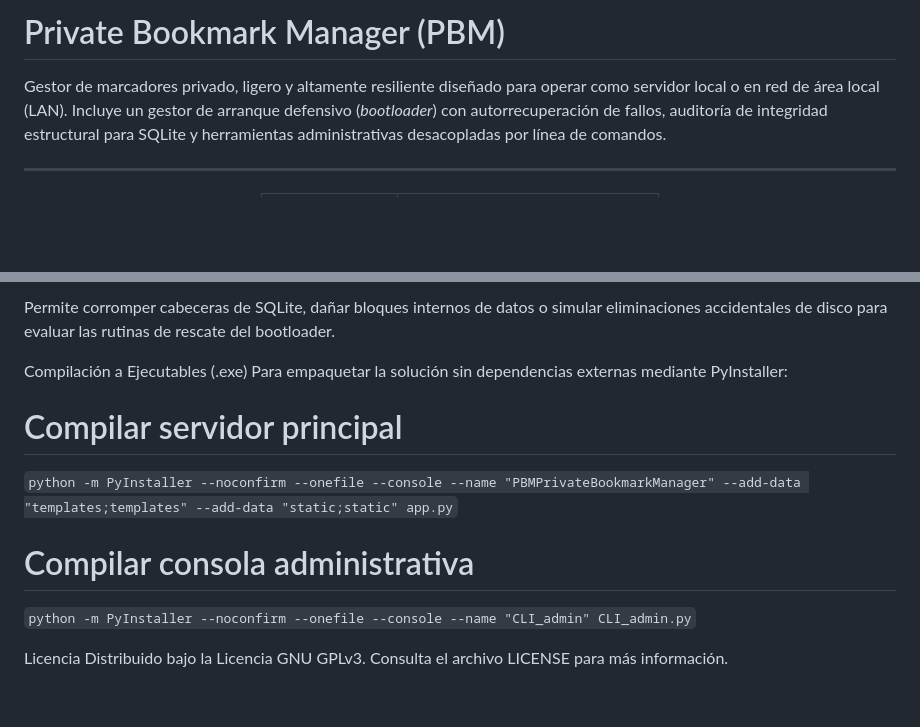
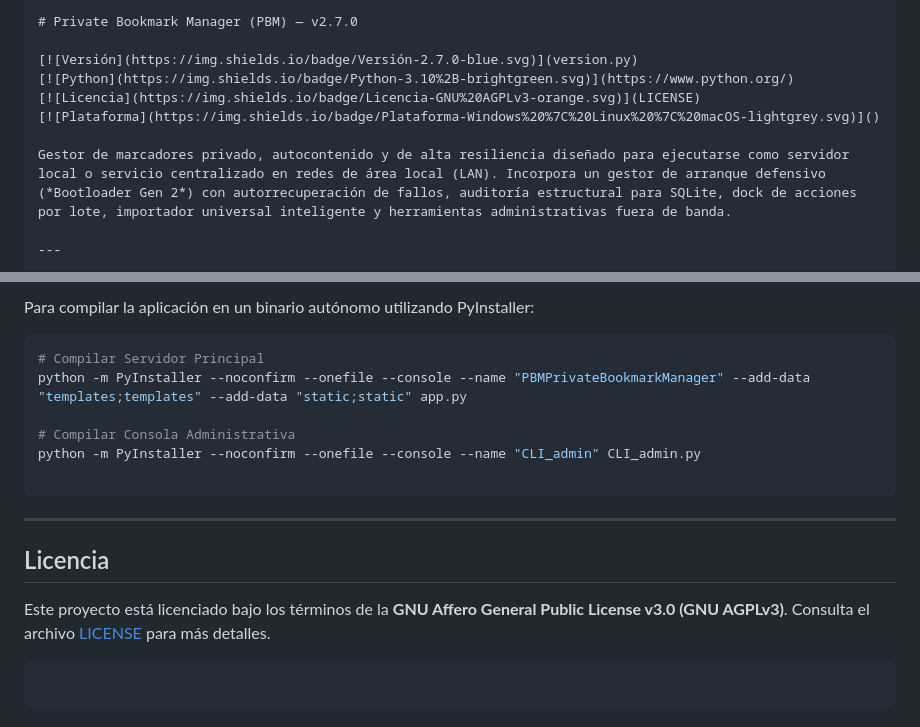
Before and after one commit to santiagodvergara05-debug/Private-Bookmark-Manager, a Markdown page: README.md, 2 parts joined by grey strips. GitHub-like rendering; blank space fills up the shorter version.

````diff
--- a/README.md
+++ b/README.md
@@ -1,6 +1,12 @@
-# Private Bookmark Manager (PBM)
+```markdown
+# Private Bookmark Manager (PBM) — v2.7.0
 
-Gestor de marcadores privado, ligero y altamente resiliente diseñado para operar como servidor local o en red de área local (LAN). Incluye un gestor de arranque defensivo (*bootloader*) con autorrecuperación de fallos, auditoría de integridad estructural para SQLite y herramientas administrativas desacopladas por línea de comandos.
+[![Versión](https://img.shields.io/badge/Versión-2.7.0-blue.svg)](version.py)
+[![Python](https://img.shields.io/badge/Python-3.10%2B-brightgreen.svg)](https://www.python.org/)
+[![Licencia](https://img.shields.io/badge/Licencia-GNU%20AGPLv3-orange.svg)](LICENSE)
+[![Plataforma](https://img.shields.io/badge/Plataforma-Windows%20%7C%20Linux%20%7C%20macOS-lightgrey.svg)]()
+
+Gestor de marcadores privado, autocontenido y de alta resiliencia diseñado para ejecutarse como servidor local o servicio centralizado en redes de área local (LAN). Incorpora un gestor de arranque defensivo (*Bootloader Gen 2*) con autorrecuperación de fallos, auditoría estructural para SQLite, dock de acciones por lote, importador universal inteligente y herramientas administrativas fuera de banda.
 
 ---
 
@@ -145,14 +187,21 @@ Requiere estrictamente FLASK_DEBUG='true' en .env para ejecutarse.
 
-Permite corromper cabeceras de SQLite, dañar bloques internos de datos o simular eliminaciones accidentales de disco para evaluar las rutinas de rescate del bootloader.
+Para compilar la aplicación en un binario autónomo utilizando PyInstaller:
 
-Compilación a Ejecutables (.exe)
-Para empaquetar la solución sin dependencias externas mediante PyInstaller:
+```bash
+# Compilar Servidor Principal
+python -m PyInstaller --noconfirm --onefile --console --name "PBMPrivateBookmarkManager" --add-data "templates;templates" --add-data "static;static" app.py
 
-# Compilar servidor principal
-```python -m PyInstaller --noconfirm --onefile --console --name "PBMPrivateBookmarkManager" --add-data "templates;templates" --add-data "static;static" app.py```
+# Compilar Consola Administrativa
+python -m PyInstaller --noconfirm --onefile --console --name "CLI_admin" CLI_admin.py
 
-# Compilar consola administrativa
-```python -m PyInstaller --noconfirm --onefile --console --name "CLI_admin" CLI_admin.py```
+```
 
-Licencia
-Distribuido bajo la Licencia GNU GPLv3. Consulta el archivo LICENSE para más información.
+---
+
+## Licencia
+
+Este proyecto está licenciado bajo los términos de la **GNU Affero General Public License v3.0 (GNU AGPLv3)**. Consulta el archivo [LICENSE](https://www.google.com/search?q=LICENSE&utm_source=gemini) para más detalles.
+
+```
+
+```
````
Also changed, not shown: other parts of README.md (+107 -71 lines).
